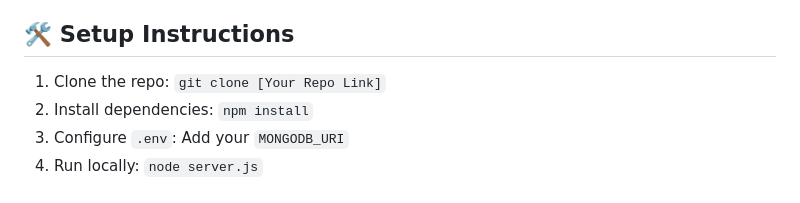
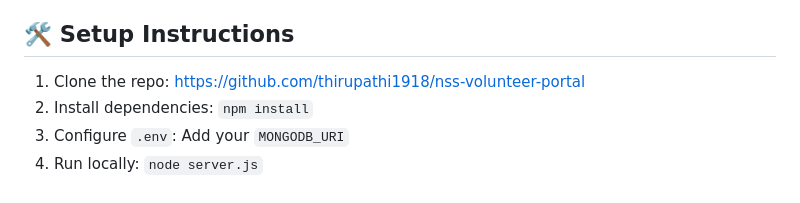
Before and after one commit to thirupathi1918/nss-volunteer-portal, a Markdown page: README.md, the part around the change. Drawn GitHub-style.

```diff
--- a/README.md
+++ b/README.md
@@ -54,7 +54,7 @@ In compliance with project standards:
 - **Transparency:** Failed and pending payment attempts are clearly recorded in the database for audit purposes.
 
 ## 🛠️ Setup Instructions
-1. Clone the repo: `git clone [Your Repo Link]`
+1. Clone the repo: https://github.com/thirupathi1918/nss-volunteer-portal
 2. Install dependencies: `npm install`
 3. Configure `.env`: Add your `MONGODB_URI`
 4. Run locally: `node server.js`
```
